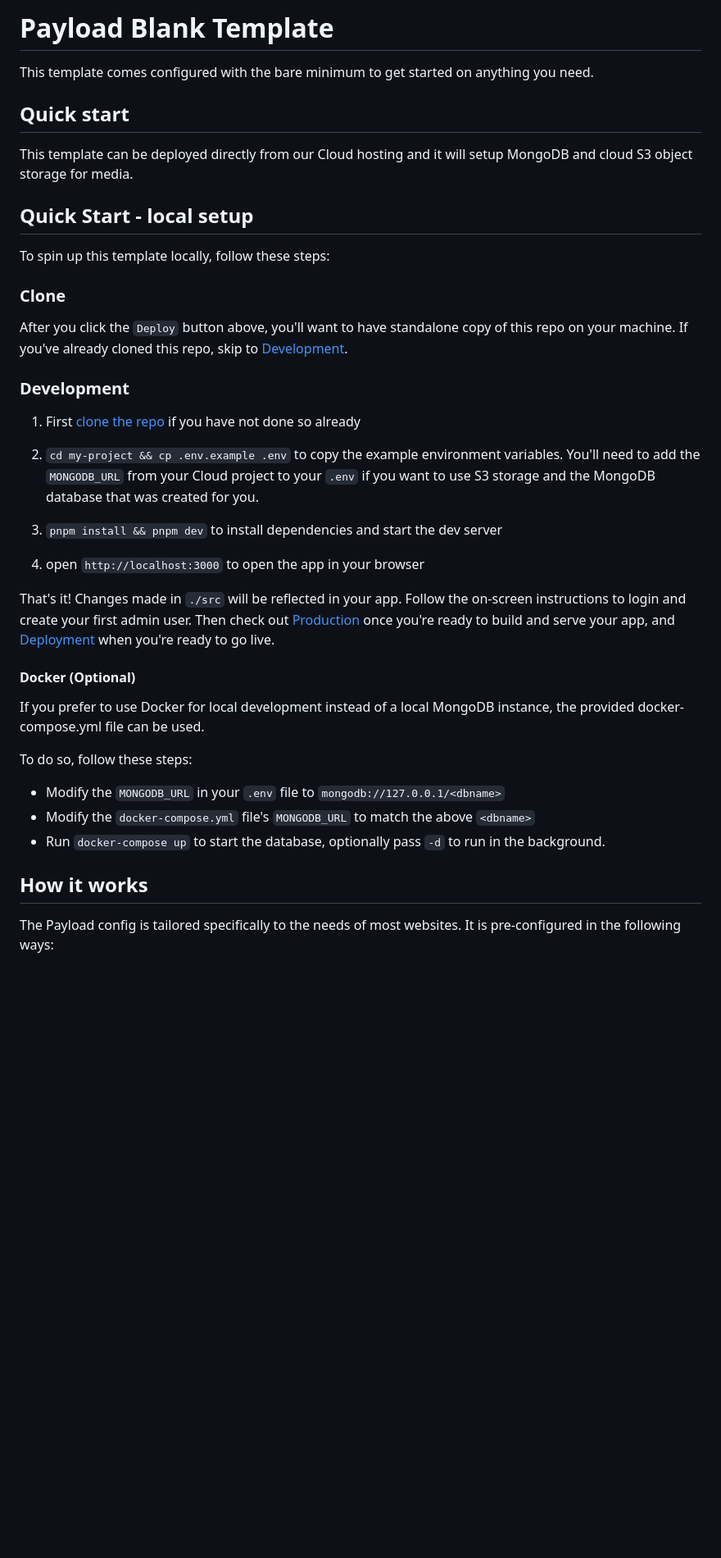
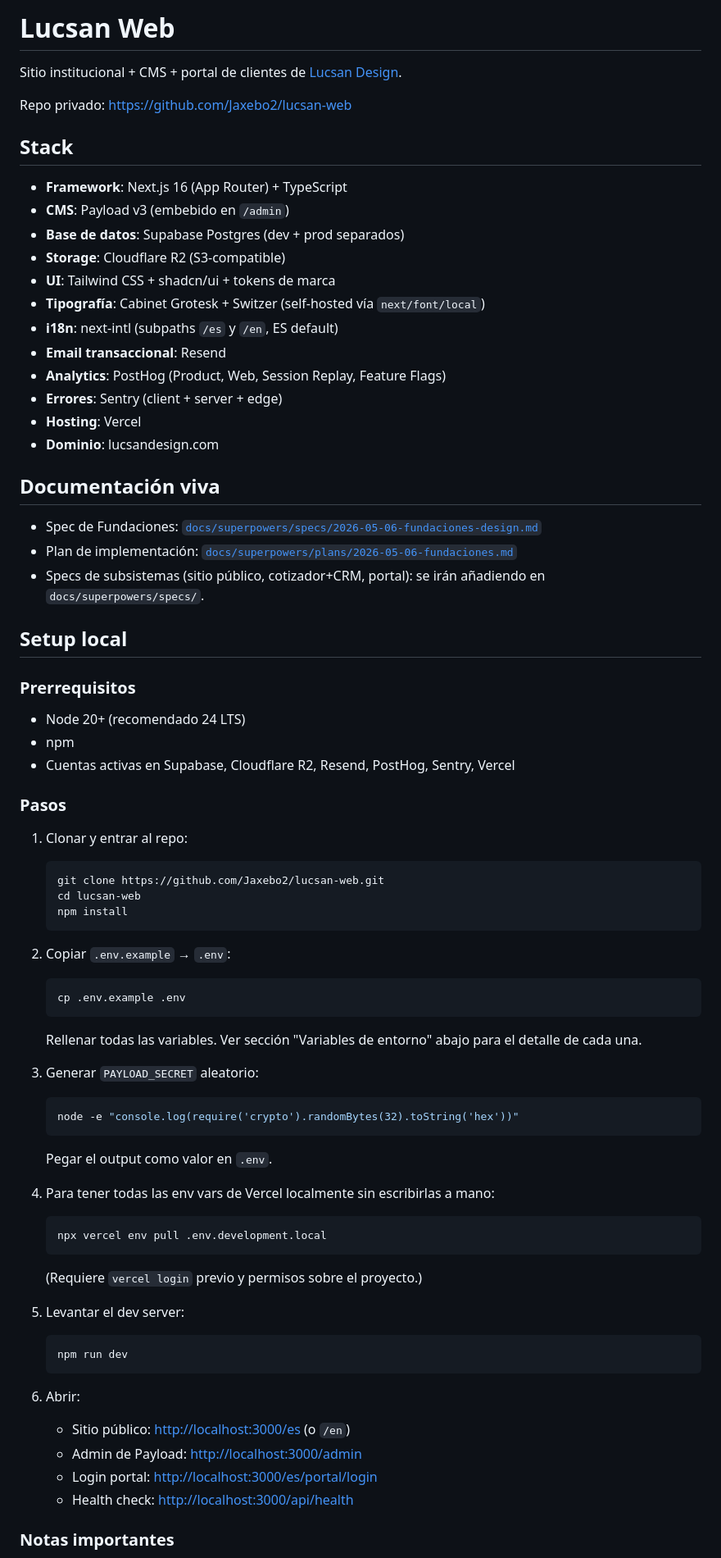
Before and after one commit to Jaxebo2/lucsan-web, a Markdown page: README.md, the part around one of its changes. Shown at 82% size. Rendered like a GitHub page; blank space fills up the shorter version.

Commit message:
docs: add README with stack, setup, env vars, and deploy notes
Co-Authored-By: Claude Opus 4.7 (1M context) <noreply@anthropic.com>

````diff
--- a/README.md
+++ b/README.md
@@ -1,40 +1,75 @@
-# Payload Blank Template
+# Lucsan Web
 
-This template comes configured with the bare minimum to get started on anything you need.
+Sitio institucional + CMS + portal de clientes de [Lucsan Design](https://lucsandesign.com).
 
-## Quick start
+Repo privado: <https://github.com/Jaxebo2/lucsan-web>
 
-This template can be deployed directly from our Cloud hosting and it will setup MongoDB and cloud S3 object storage for media.
+## Stack
 
-## Quick Start - local setup
+- **Framework**: Next.js 16 (App Router) + TypeScript
+- **CMS**: Payload v3 (embebido en `/admin`)
+- **Base de datos**: Supabase Postgres (dev + prod separados)
+- **Storage**: Cloudflare R2 (S3-compatible)
+- **UI**: Tailwind CSS + shadcn/ui + tokens de marca
+- **Tipografía**: Cabinet Grotesk + Switzer (self-hosted vía `next/font/local`)
+- **i18n**: next-intl (subpaths `/es` y `/en`, ES default)
+- **Email transaccional**: Resend
+- **Analytics**: PostHog (Product, Web, Session Replay, Feature Flags)
+- **Errores**: Sentry (client + server + edge)
+- **Hosting**: Vercel
+- **Dominio**: lucsandesign.com
 
-To spin up this template locally, follow these steps:
+## Documentación viva
 
-### Clone
+- Spec de Fundaciones: [`docs/superpowers/specs/2026-05-06-fundaciones-design.md`](docs/superpowers/specs/2026-05-06-fundaciones-design.md)
+- Plan de implementación: [`docs/superpowers/plans/2026-05-06-fundaciones.md`](docs/superpowers/plans/2026-05-06-fundaciones.md)
+- Specs de subsistemas (sitio público, cotizador+CRM, portal): se irán añadiendo en `docs/superpowers/specs/`.
 
-After you click the `Deploy` button above, you'll want to have standalone copy of this repo on your machine. If you've already cloned this repo, skip to [Development](#development).
+## Setup local
 
-### Development
+### Prerrequisitos
 
-1. First [clone the repo](#clone) if you have not done so already
-2. `cd my-project && cp .env.example .env` to copy the example environment variables. You'll need to add the `MONGODB_URL` from your Cloud project to your `.env` if you want to use S3 storage and the MongoDB database that was created for you.
+- Node 20+ (recomendado 24 LTS)
+- npm
+- Cuentas activas en Supabase, Cloudflare R2, Resend, PostHog, Sentry, Vercel
 
-3. `pnpm install && pnpm dev` to install dependencies and start the dev server
-4. open `http://localhost:3000` to open the app in your browser
+### Pasos
 
-That's it! Changes made in `./src` will be reflected in your app. Follow the on-screen instructions to login and create your first admin user. Then check out [Production](#production) once you're ready to build and serve your app, and [Deployment](#deployment) when you're ready to go live.
+1. Clonar y entrar al repo:
+   ```bash
+   git clone https://github.com/Jaxebo2/lucsan-web.git
+   cd lucsan-web
+   npm install
+   ```
 
-#### Docker (Optional)
+2. Copiar `.env.example` → `.env`:
+   ```bash
+   cp .env.example .env
+   ```
+   Rellenar todas las variables. Ver sección "Variables de entorno" abajo para el detalle de cada una.
 
-If you prefer to use Docker for local development instead of a local MongoDB instance, the provided docker-compose.yml file can be used.
+3. Generar `PAYLOAD_SECRET` aleatorio:
+   ```bash
+   node -e "console.log(require('crypto').randomBytes(32).toString('hex'))"
+   ```
+   Pegar el output como valor en `.env`.
 
-To do so, follow these steps:
+4. Para tener todas las env vars de Vercel localmente sin escribirlas a mano:
+   ```bash
+   npx vercel env pull .env.development.local
+   ```
+   (Requiere `vercel login` previo y permisos sobre el proyecto.)
 
-- Modify the `MONGODB_URL` in your `.env` file to `mongodb://127.0.0.1/<dbname>`
-- Modify the `docker-compose.yml` file's `MONGODB_URL` to match the above `<dbname>`
-- Run `docker-compose up` to start the database, optionally pass `-d` to run in the background.
+5. Levantar el dev server:
+   ```bash
+   npm run dev
+   ```
 
-## How it works
+6. Abrir:
+   - Sitio público: <http://localhost:3000/es> (o `/en`)
+   - Admin de Payload: <http://localhost:3000/admin>
+   - Login portal: <http://localhost:3000/es/portal/login>
+   - Health check: <http://localhost:3000/api/health>
 
-The Payload config is tailored specifically to the needs of most websites. It is pre-configured in the following ways:
+### Notas importantes
 
````
Also changed, not shown: other parts of README.md (+87 -15 lines).
